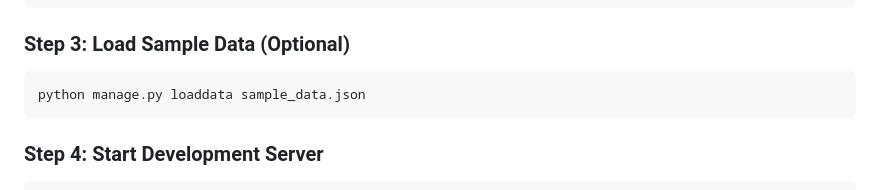
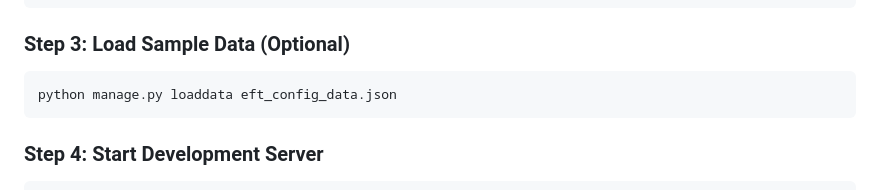
Before and after one commit to wonderrful003/crwb-eft-system-PY-3.14, a Markdown page: README.MD, the part around the change. Rendered like a GitHub page.

````diff
--- a/README.MD
+++ b/README.MD
@@ -244,7 +244,7 @@ python manage.py createsuperuser
 
 ### Step 3: Load Sample Data (Optional)
 ```bash
-python manage.py loaddata sample_data.json
+python manage.py loaddata eft_config_data.json
 ```
 
 ### Step 4: Start Development Server
````
